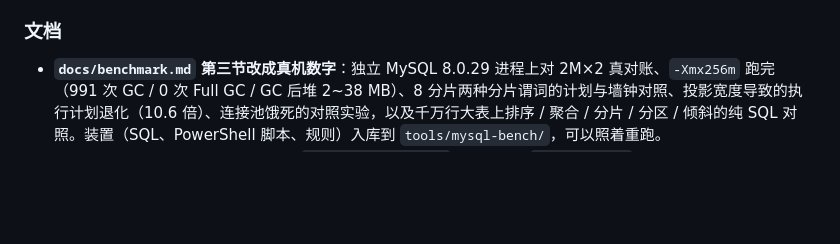
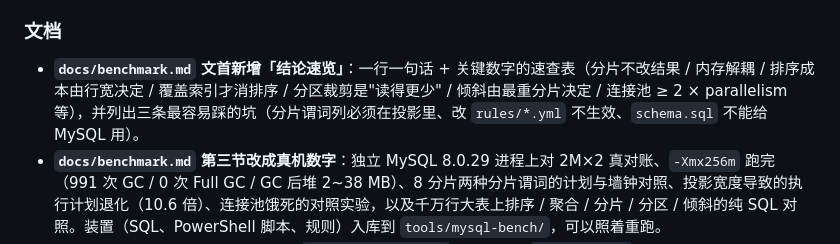
Before and after one commit to Dolo-w/recon-lens, a Markdown page: CHANGELOG.md, the part around the change. GitHub-like rendering; blank space fills up the shorter version.

```diff
--- a/CHANGELOG.md
+++ b/CHANGELOG.md
@@ -34,6 +34,7 @@
 
 ### 文档
 
+- **`docs/benchmark.md` 文首新增「结论速览」**：一行一句话 + 关键数字的速查表（分片不改结果 / 内存解耦 / 排序成本由行宽决定 / 覆盖索引才消排序 / 分区裁剪是"读得更少" / 倾斜由最重分片决定 / 连接池 ≥ 2 × parallelism 等），并列出三条最容易踩的坑（分片谓词列必须在投影里、改 `rules/*.yml` 不生效、`schema.sql` 不能给 MySQL 用）。
 - **`docs/benchmark.md` 第三节改成真机数字**：独立 MySQL 8.0.29 进程上对 2M×2 真对账、`-Xmx256m` 跑完（991 次 GC / 0 次 Full GC / GC 后堆 2~38 MB）、8 分片两种分片谓词的计划与墙钟对照、投影宽度导致的执行计划退化（10.6 倍）、连接池饿死的对照实验，以及千万行大表上排序 / 聚合 / 分片 / 分区 / 倾斜的纯 SQL 对照。装置（SQL、PowerShell 脚本、规则）入库到 `tools/mysql-bench/`，可以照着重跑。
 - **新增 3.8 状态计数器的可归因增量**：`SHOW GLOBAL STATUS` 是累计值、`FLUSH STATUS` 只清会话计数器，所以只能"相邻两张状态表相减"；场景文件头部的 `ALTER/ANALYZE/CTAS` 会污染首块，于是新增 `tools/mysql-bench/24_counter_probe.sql`（文件内零 DDL，逐块可归因）复测首块。结论：排序读的行数完全相同、差别在 `Sort_merge_passes`（窄行 581 趟 vs 50 列宽行 2,651 趟，因为排序缓冲按行宽切）；覆盖索引让 `Sort_rows` 直接归零；表达式键分组让 `Innodb_rows_read` 从 10M 变 20M 并落一次临时表；分区裁剪与表达式替换的收益是**读得更少**（708,163 vs 10,000,000 行；命中桶列 1,300,000 vs `AS SIGNED` 10,000,000 行）；同时列出不可归因的块（`S4-2/S4-3`、`S4-5`、`17_s4b`、各文件首块）与原因。3.7 的数据倾斜行补上 S6-6 采样边界的真实分段行数（4,999,999 / 0 / 0 / 2,000,000 / 0 / 1,000,000 / 750,021 / 1,249,980，max/avg = 4.00、3 个空段）。
 
```
Also changed, not shown: README.md (+2 -1 lines), docs/benchmark.md (+27 -0 lines).
